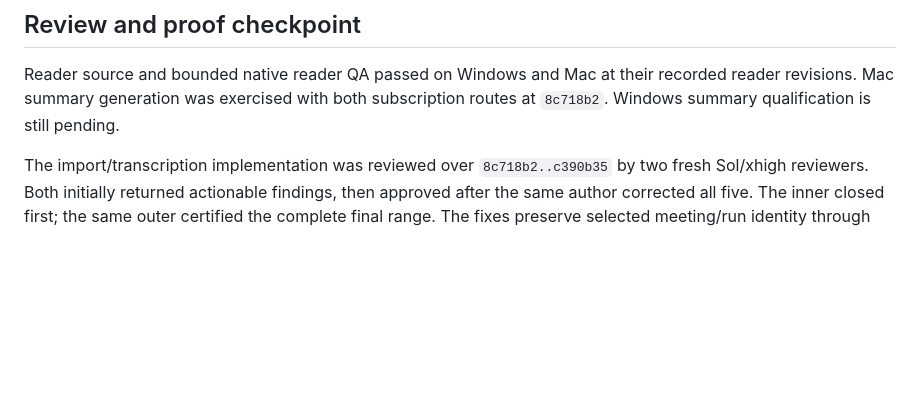
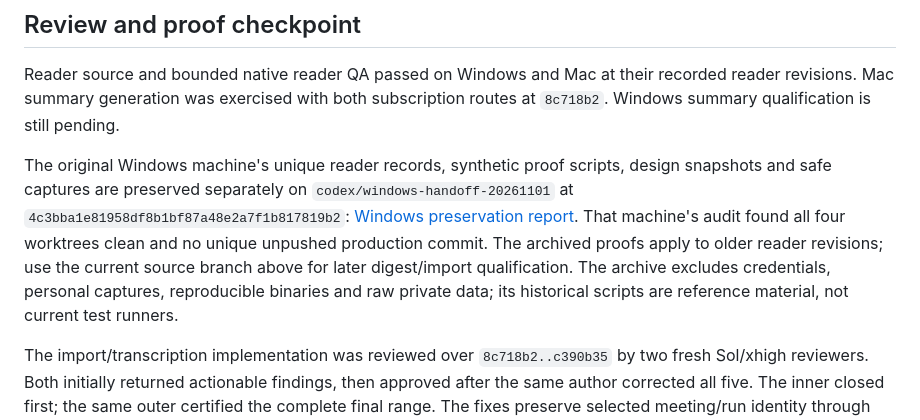
Before and after one commit to ccolosimo3/meeting-transcriber, a Markdown page: docs/CONTINUATION.md, the part around the change. Rendered like a GitHub page; blank space fills up the shorter version.

Commit message:
Link preserved Windows evidence from portable handoff

```diff
--- a/docs/CONTINUATION.md
+++ b/docs/CONTINUATION.md
@@ -70,6 +70,17 @@ this slice; streaming and release/onboarding polish remain future work.
 Reader source and bounded native reader QA passed on Windows and Mac at their
 recorded reader revisions. Mac summary generation was exercised with both
 subscription routes at `8c718b2`. Windows summary qualification is still pending.
+
+The original Windows machine's unique reader records, synthetic proof scripts,
+design snapshots and safe captures are preserved separately on
+`codex/windows-handoff-20261101` at
+`4c3bba1e81958df8b1bf87a48e2a7f1b817819b2`:
+[Windows preservation report](https://github.com/ccolosimo3/meeting-transcriber/blob/4c3bba1e81958df8b1bf87a48e2a7f1b817819b2/docs/handoffs/windows-2026-11-01/README.md).
+That machine's audit found all four worktrees clean and no unique unpushed
+production commit. The archived proofs apply to older reader revisions; use the
+current source branch above for later digest/import qualification. The archive
+excludes credentials, personal captures, reproducible binaries and raw private
+data; its historical scripts are reference material, not current test runners.
 
 The import/transcription implementation was reviewed over `8c718b2..c390b35` by
 two fresh Sol/xhigh reviewers. Both initially returned actionable findings,
```
